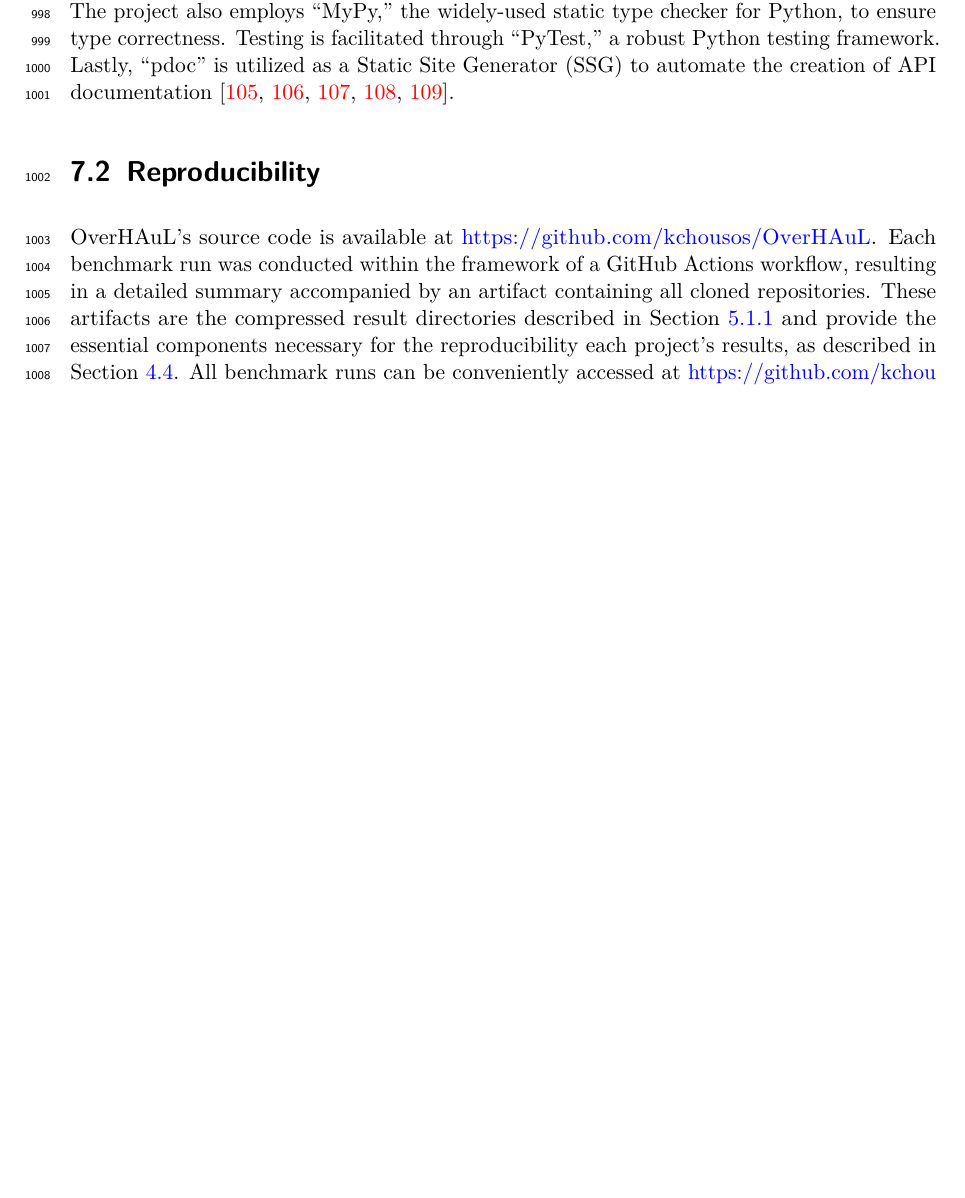
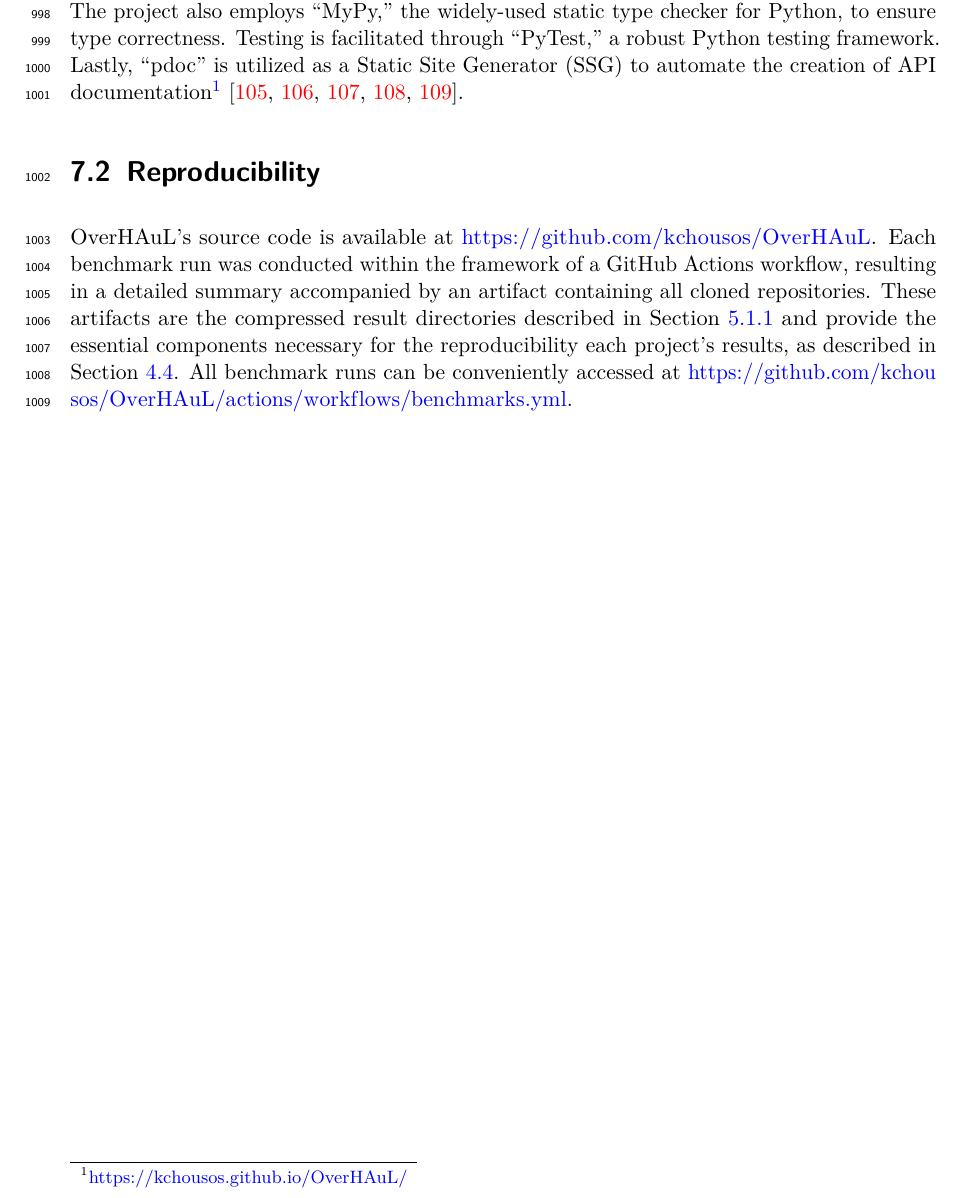
Before and after one commit to kchousos/BSc-Thesis, a LaTeX thesis (thesis.tex): part of page 43 of 60, cut so that both start at the same text, the shorter picture padded with empty space. Compiled offline with pdfLaTeX.

Commit message:
added link to API documentation site

```diff
--- a/thesis.tex
+++ b/thesis.tex
@@ -2150,7 +2150,7 @@ formatting standards. The project also employs ``MyPy,'' the widely-used
 static type checker for Python, to ensure type correctness. Testing is
 facilitated through ``PyTest,'' a robust Python testing framework.
 Lastly, ``pdoc'' is utilized as a Static Site Generator (SSG) to
-automate the creation of API documentation
+automate the creation of API documentation\footnote{\url{https://kchousos.github.io/OverHAuL/}}
 \autocite{astral2025,astral2025a,cortesi2025,pytestdevteam2025,pythonsoftwarefoundation2025}.
 
 \section{Reproducibility}\label{reproducibility}
```
Also changed, not shown: chapters/07-implementation.md (+1 -1 lines), docs/thesis.pdf, 3 other files.
